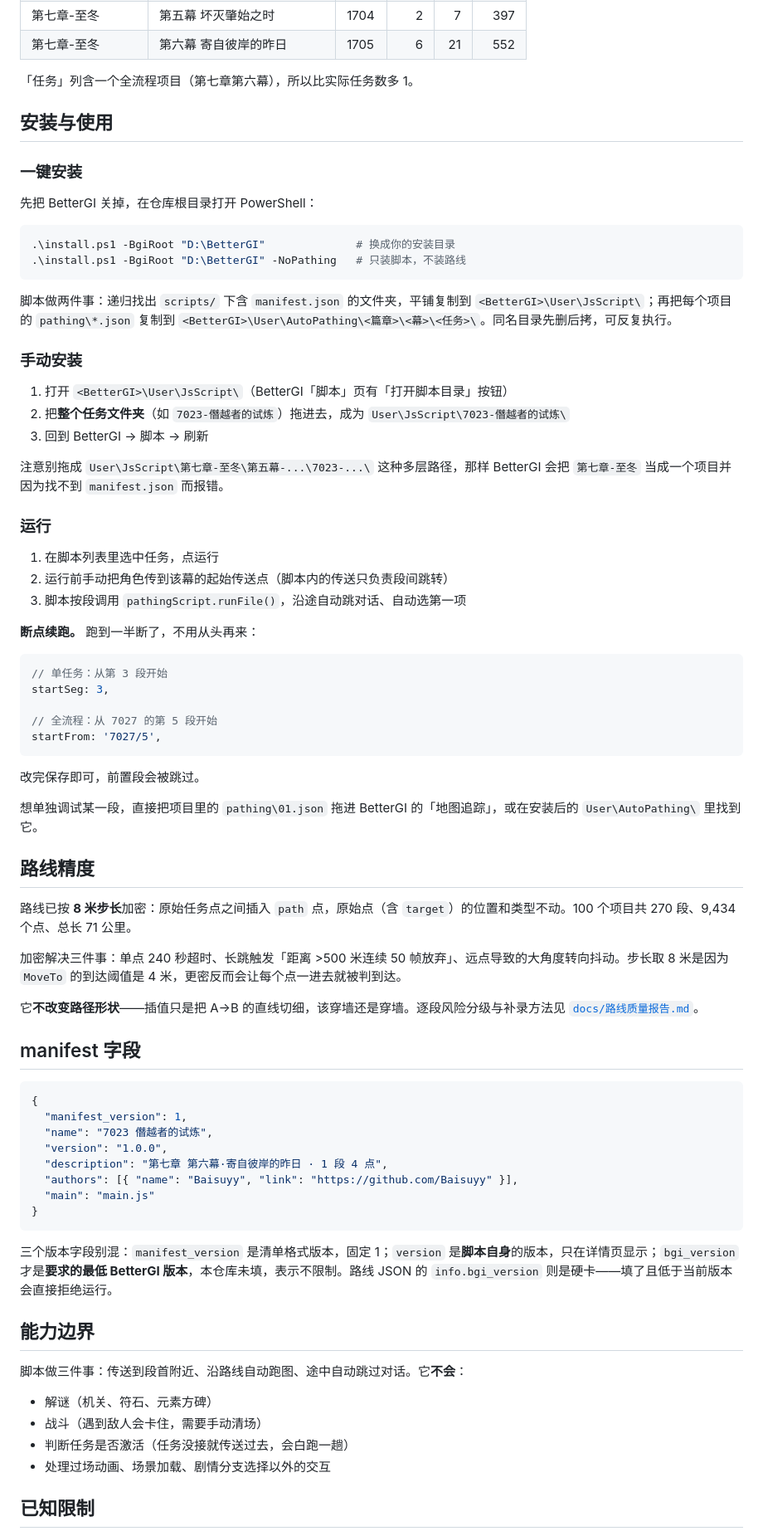
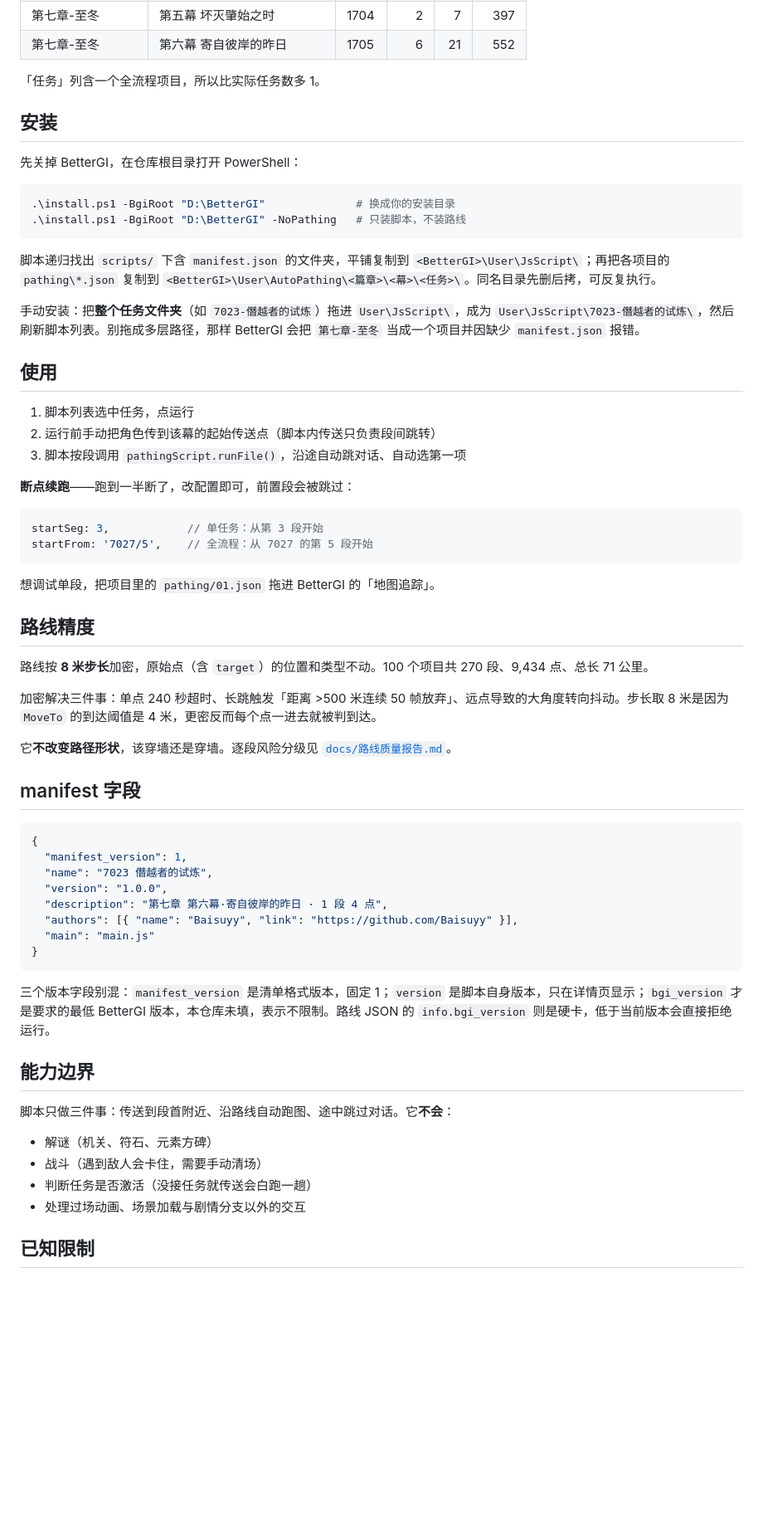
Before and after one commit to Baisuyy/BGI-quest-scripts, a Markdown page: README.md, the part around one of its changes. Shown at 83% size. Rendered like a GitHub page; folded sections open; blank space fills up the shorter version.

````diff
--- a/README.md
+++ b/README.md
@@ -109,56 +94,45 @@ install.ps1                        脚本 + 路线一键安装
 | 第七章-至冬 | 第五幕 坏灭肇始之时 | 1704 | 2 | 7 | 397 |
 | 第七章-至冬 | 第六幕 寄自彼岸的昨日 | 1705 | 6 | 21 | 552 |
 
-「任务」列含一个全流程项目（第七章第六幕），所以比实际任务数多 1。
+「任务」列含一个全流程项目，所以比实际任务数多 1。
 
-## 安装与使用
+</details>
 
-### 一键安装
+## 安装
 
-先把 BetterGI 关掉，在仓库根目录打开 PowerShell：
+先关掉 BetterGI，在仓库根目录打开 PowerShell：
 
 ```powershell
 .\install.ps1 -BgiRoot "D:\BetterGI"              # 换成你的安装目录
 .\install.ps1 -BgiRoot "D:\BetterGI" -NoPathing   # 只装脚本，不装路线
 ```
 
-脚本做两件事：递归找出 `scripts/` 下含 `manifest.json` 的文件夹，平铺复制到 `<BetterGI>\User\JsScript\`；再把每个项目的 `pathing\*.json` 复制到 `<BetterGI>\User\AutoPathing\<篇章>\<幕>\<任务>\`。同名目录先删后拷，可反复执行。
+脚本递归找出 `scripts/` 下含 `manifest.json` 的文件夹，平铺复制到 `<BetterGI>\User\JsScript\`；再把各项目的 `pathing\*.json` 复制到 `<BetterGI>\User\AutoPathing\<篇章>\<幕>\<任务>\`。同名目录先删后拷，可反复执行。
 
-### 手动安装
+手动安装：把**整个任务文件夹**（如 `7023-僭越者的试炼`）拖进 `User\JsScript\`，成为 `User\JsScript\7023-僭越者的试炼\`，然后刷新脚本列表。别拖成多层路径，那样 BetterGI 会把 `第七章-至冬` 当成一个项目并因缺少 `manifest.json` 报错。
 
-1. 打开 `<BetterGI>\User\JsScript\`（BetterGI「脚本」页有「打开脚本目录」按钮）
-2. 把**整个任务文件夹**（如 `7023-僭越者的试炼`）拖进去，成为 `User\JsScript\7023-僭越者的试炼\`
-3. 回到 BetterGI → 脚本 → 刷新
+## 使用
 
-注意别拖成 `User\JsScript\第七章-至冬\第五幕-...\7023-...\` 这种多层路径，那样 BetterGI 会把 `第七章-至冬` 当成一个项目并因为找不到 `manifest.json` 而报错。
-
-### 运行
-
-1. 在脚本列表里选中任务，点运行
-2. 运行前手动把角色传到该幕的起始传送点（脚本内的传送只负责段间跳转）
+1. 脚本列表选中任务，点运行
+2. 运行前手动把角色传到该幕的起始传送点（脚本内传送只负责段间跳转）
 3. 脚本按段调用 `pathingScript.runFile()`，沿途自动跳对话、自动选第一项
 
-**断点续跑。** 跑到一半断了，不用从头再来：
+**断点续跑**——跑到一半断了，改配置即可，前置段会被跳过：
 
 ```js
-// 单任务：从第 3 段开始
-startSeg: 3,
-
-// 全流程：从 7027 的第 5 段开始
-startFrom: '7027/5',
+startSeg: 3,            // 单任务：从第 3 段开始
+startFrom: '7027/5',    // 全流程：从 7027 的第 5 段开始
 ```
 
-改完保存即可，前置段会被跳过。
-
-想单独调试某一段，直接把项目里的 `pathing\01.json` 拖进 BetterGI 的「地图追踪」，或在安装后的 `User\AutoPathing\` 里找到它。
+想调试单段，把项目里的 `pathing/01.json` 拖进 BetterGI 的「地图追踪」。
 
 ## 路线精度
 
-路线已按 **8 米步长**加密：原始任务点之间插入 `path` 点，原始点（含 `target`）的位置和类型不动。100 个项目共 270 段、9,434 个点、总长 71 公里。
+路线按 **8 米步长**加密，原始点（含 `target`）的位置和类型不动。100 个项目共 270 段、9,434 点、总长 71 公里。
 
-加密解决三件事：单点 240 秒超时、长跳触发「距离 >500 米连续 50 帧放弃」、远点导致的大角度转向抖动。步长取 8 米是因为 `MoveTo` 的到达阈值是 4 米，更密反而会让每个点一进去就被判到达。
+加密解决三件事：单点 240 秒超时、长跳触发「距离 >500 米连续 50 帧放弃」、远点导致的大角度转向抖动。步长取 8 米是因为 `MoveTo` 的到达阈值是 4 米，更密反而每个点一进去就被判到达。
 
-它**不改变路径形状**——插值只是把 A→B 的直线切细，该穿墙还是穿墙。逐段风险分级与补录方法见 [`docs/路线质量报告.md`](docs/路线质量报告.md)。
+它**不改变路径形状**，该穿墙还是穿墙。逐段风险分级见 [`docs/路线质量报告.md`](docs/路线质量报告.md)。
 
 ## manifest 字段
 
@@ -173,16 +147,16 @@ startFrom: '7027/5',
 }
 ```
 
-三个版本字段别混：`manifest_version` 是清单格式版本，固定 1；`version` 是**脚本自身**的版本，只在详情页显示；`bgi_version` 才是**要求的最低 BetterGI 版本**，本仓库未填，表示不限制。路线 JSON 的 `info.bgi_version` 则是硬卡——填了且低于当前版本会直接拒绝运行。
+三个版本字段别混：`manifest_version` 是清单格式版本，固定 1；`version` 是脚本自身版本，只在详情页显示；`bgi_version` 才是要求的最低 BetterGI 版本，本仓库未填，表示不限制。路线 JSON 的 `info.bgi_version` 则是硬卡，低于当前版本会直接拒绝运行。
 
 ## 能力边界
 
-脚本做三件事：传送到段首附近、沿路线自动跑图、途中自动跳过对话。它**不会**：
+脚本只做三件事：传送到段首附近、沿路线自动跑图、途中跳过对话。它**不会**：
 
 - 解谜（机关、符石、元素方碑）
 - 战斗（遇到敌人会卡住，需要手动清场）
-- 判断任务是否激活（任务没接就传送过去，会白跑一趟）
-- 处理过场动画、场景加载、剧情分支选择以外的交互
+- 判断任务是否激活（没接任务就传送会白跑一趟）
+- 处理过场动画、场景加载与剧情分支以外的交互
 
 ## 已知限制
 
````
Also changed, not shown: other parts of README.md (+23 -56 lines), assets/banner.png (added).
